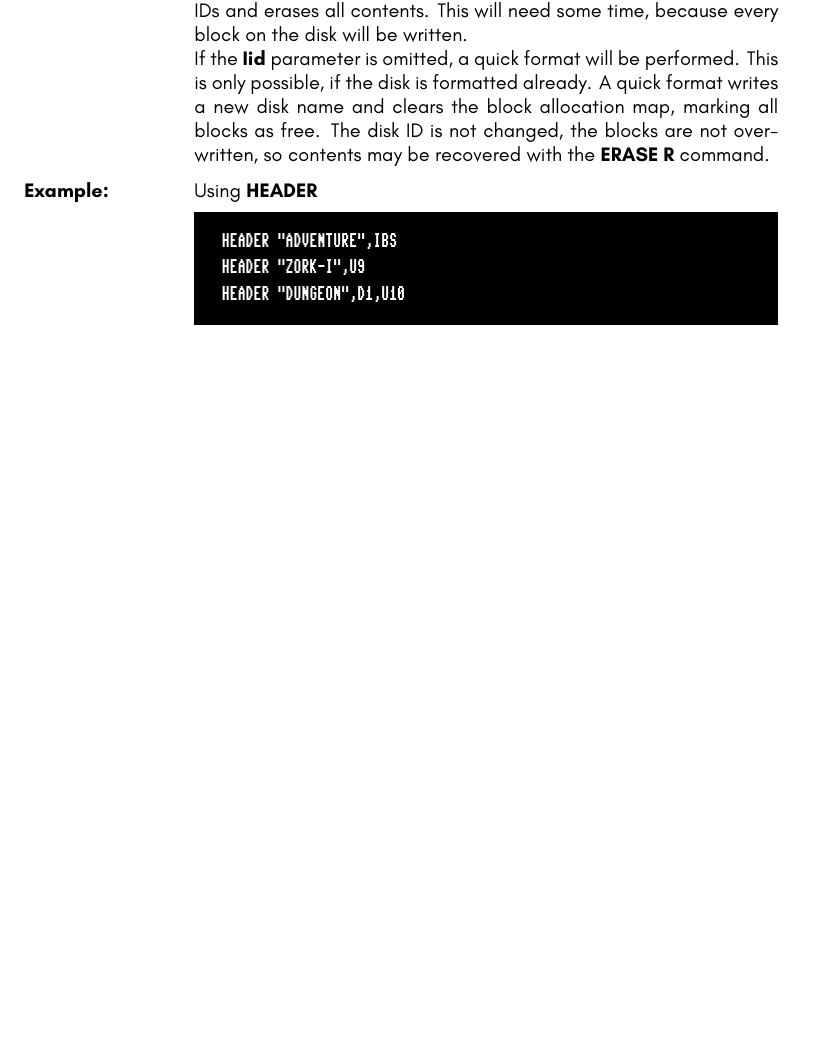
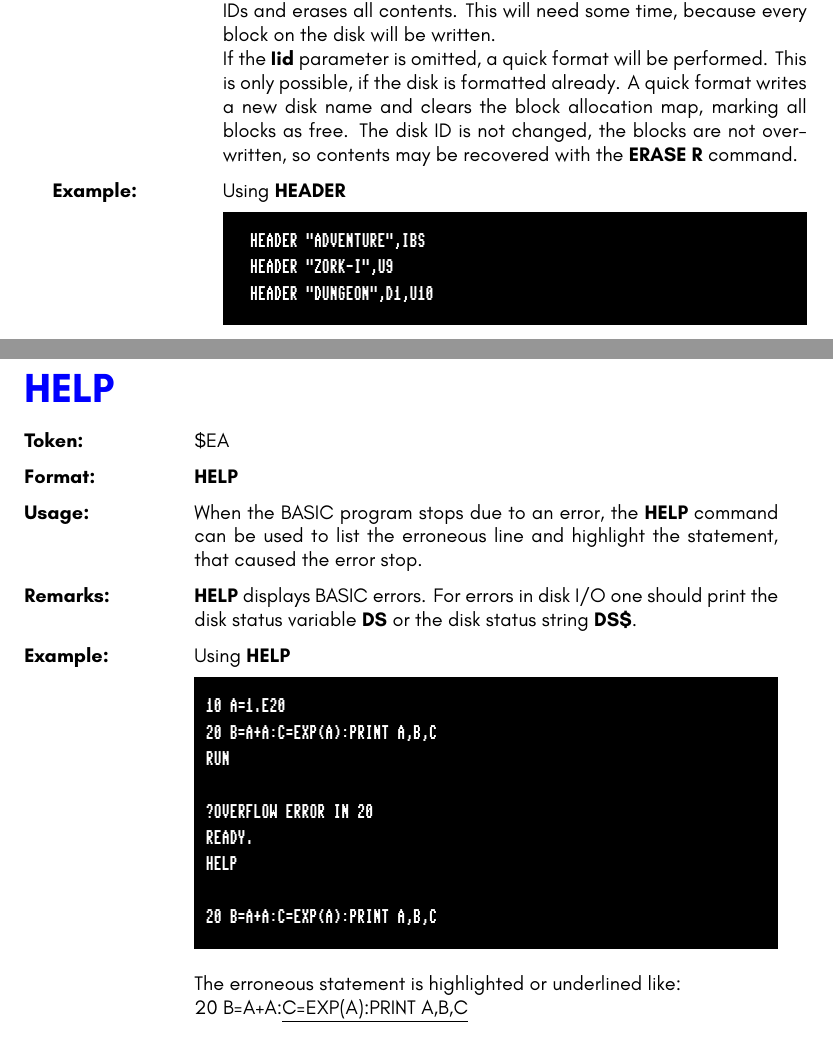
Before and after one commit to MEGA65/mega65-user-guide, a LaTeX thesis (userguide.tex, which reads appendix-basic10.tex): part of page 132 of 234 before the commit and two parts of pages 133 and 134 of 236 after it, the two joined at a grey line, cut so that both start at the same text, the shorter picture padded with empty space. Compiled offline with XeLaTeX.

Commit message:
HELP and EL

```diff
--- a/appendix-basic10.tex
+++ b/appendix-basic10.tex
@@ -2913,6 +2938,41 @@ ARE YOU SURE?
 \end{screenoutput}
 \end{description}
 
+% ****
+% HELP
+% ****
+
+\newpage
+\subsection{HELP}
+\begin{description}[leftmargin=3cm,style=nextline]
+\item [Token:] \$EA
+\item [Format:] {\bf HELP}
+\item [Usage:]
+   When the BASIC program stops due to an error,
+   the {\bf HELP} command can be used to list the erroneous line
+   and highlight the statement, that caused the error stop.
+
+\item [Remarks:]
+      {\bf HELP} displays BASIC errors. For errors in disk
+      I/O one should print the disk status variable {\bf DS}
+      or the disk status string {\bf DS\$}.
+
+\item [Example:] Using {\bf HELP}
+\begin{screenoutput}
+10 A=1.E20
+20 B=A+A:C=EXP(A):PRINT A,B,C
+RUN
+
+?OVERFLOW ERROR IN 20
+READY.
+HELP
+
+20 B=A+A:C=EXP(A):PRINT A,B,C
+\end{screenoutput}
+The erroneous statement is highlighted or underlined like: \\
+20 B=A+A:\underline{C=EXP(A):PRINT A,B,C}
+\end{description}
+
 %\newpage
 %\subsection{}
 %
```
Also changed, not shown: appendix-basic10.tex (25 more changed lines).
